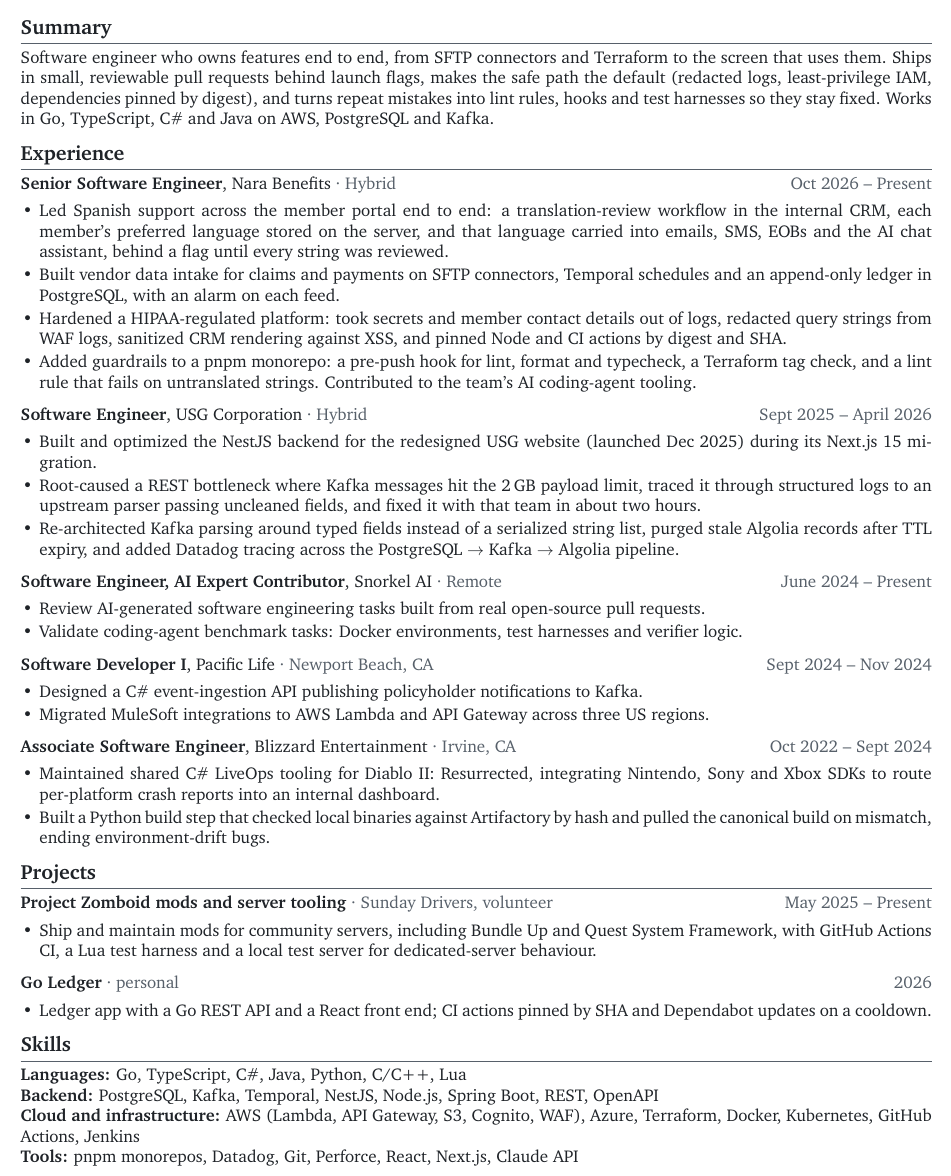
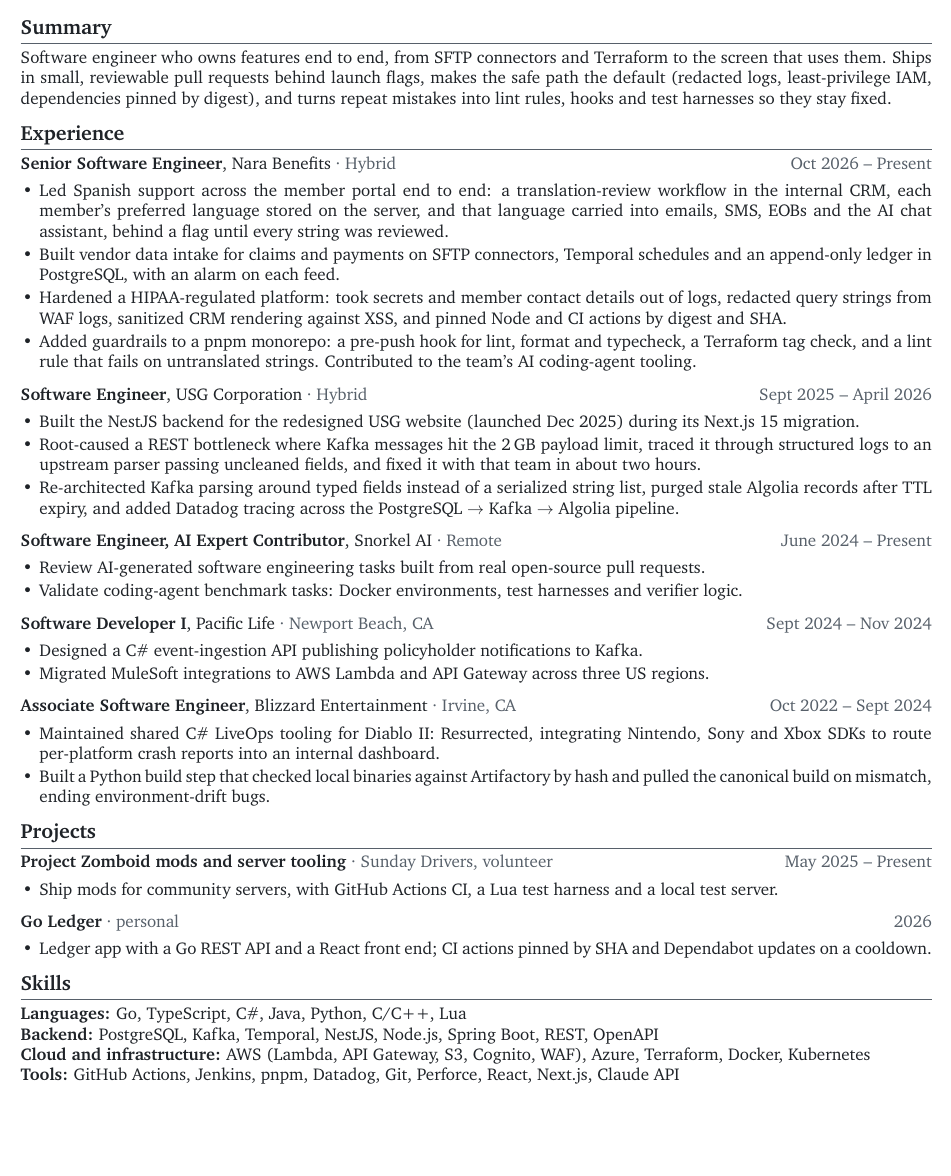
Before and after one commit to mariaalexissales/mariaalexissales.github.io, a LaTeX CV (resume/maria-sales-resume.tex): part of page 1 of 2 before the commit and part of the page after it, cut so that both start at the same text, the shorter picture padded with empty space. Compiled offline with pdfLaTeX.

Commit message:
fix(resume): trim to one page

```diff
--- a/resume/maria-sales-resume.tex
+++ b/resume/maria-sales-resume.tex
@@ -49,8 +49,7 @@
 Software engineer who owns features end to end, from SFTP connectors and Terraform to the screen that uses
 them. Ships in small, reviewable pull requests behind launch flags, makes the safe path the default
 (redacted logs, least-privilege IAM, dependencies pinned by digest), and turns repeat mistakes into lint
-rules, hooks and test harnesses so they stay fixed. Works in Go, TypeScript, C\# and Java on AWS,
-PostgreSQL and Kafka.
+rules, hooks and test harnesses so they stay fixed.
 
 \section{Experience}
 \role{Senior Software Engineer}{Nara Benefits}{Hybrid}{Oct 2026 -- Present}
@@ -70,7 +69,7 @@
 \gap
 \role{Software Engineer}{USG Corporation}{Hybrid}{Sept 2025 -- April 2026}
 \begin{itemize}
-  \item Built and optimized the NestJS backend for the redesigned USG website (launched Dec 2025) during
+  \item Built the NestJS backend for the redesigned USG website (launched Dec 2025) during
         its Next.js 15 migration.
   \item Root-caused a REST bottleneck where Kafka messages hit the 2\,GB payload limit, traced it through
         structured logs to an upstream parser passing uncleaned fields, and fixed it with that team in
@@ -103,9 +102,7 @@
 \section{Projects}
 \project{Project Zomboid mods and server tooling}{Sunday Drivers, volunteer}{May 2025 -- Present}
 \begin{itemize}
-  \item Ship and maintain mods for community servers, including Bundle Up and Quest System Framework,
-        with GitHub Actions CI, a Lua test harness and a local test server for dedicated-server
-        behaviour.
+  \item Ship mods for community servers, with GitHub Actions CI, a Lua test harness and a local test server.
 \end{itemize}
 \gap
 \project{Go Ledger}{personal}{2026}
@@ -118,8 +115,8 @@
 \skills{Languages}{Go, TypeScript, C\#, Java, Python, C/C++, Lua}
 \skills{Backend}{PostgreSQL, Kafka, Temporal, NestJS, Node.js, Spring Boot, REST, OpenAPI}
 \skills{Cloud and infrastructure}{AWS (Lambda, API Gateway, S3, Cognito, WAF), Azure, Terraform, Docker,
-  Kubernetes, GitHub Actions, Jenkins}
-\skills{Tools}{pnpm monorepos, Datadog, Git, Perforce, React, Next.js, Claude API}
+  Kubernetes}
+\skills{Tools}{GitHub Actions, Jenkins, pnpm, Datadog, Git, Perforce, React, Next.js, Claude API}
 
 \section{Education}
 \role{B.A. Music Performance, Minor in Computer Science}{University of Illinois at Chicago}{Chicago, IL}{2021}
```
